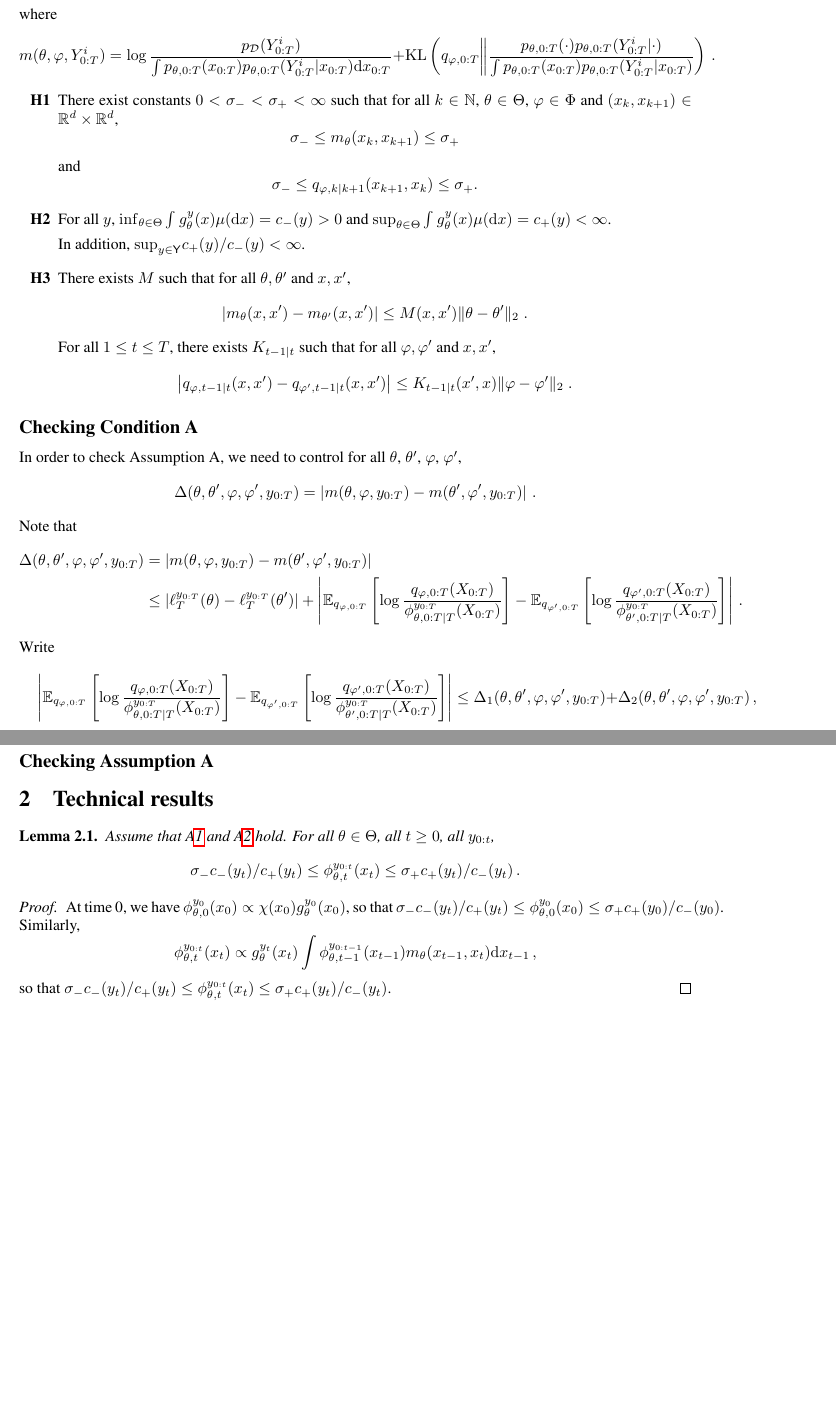
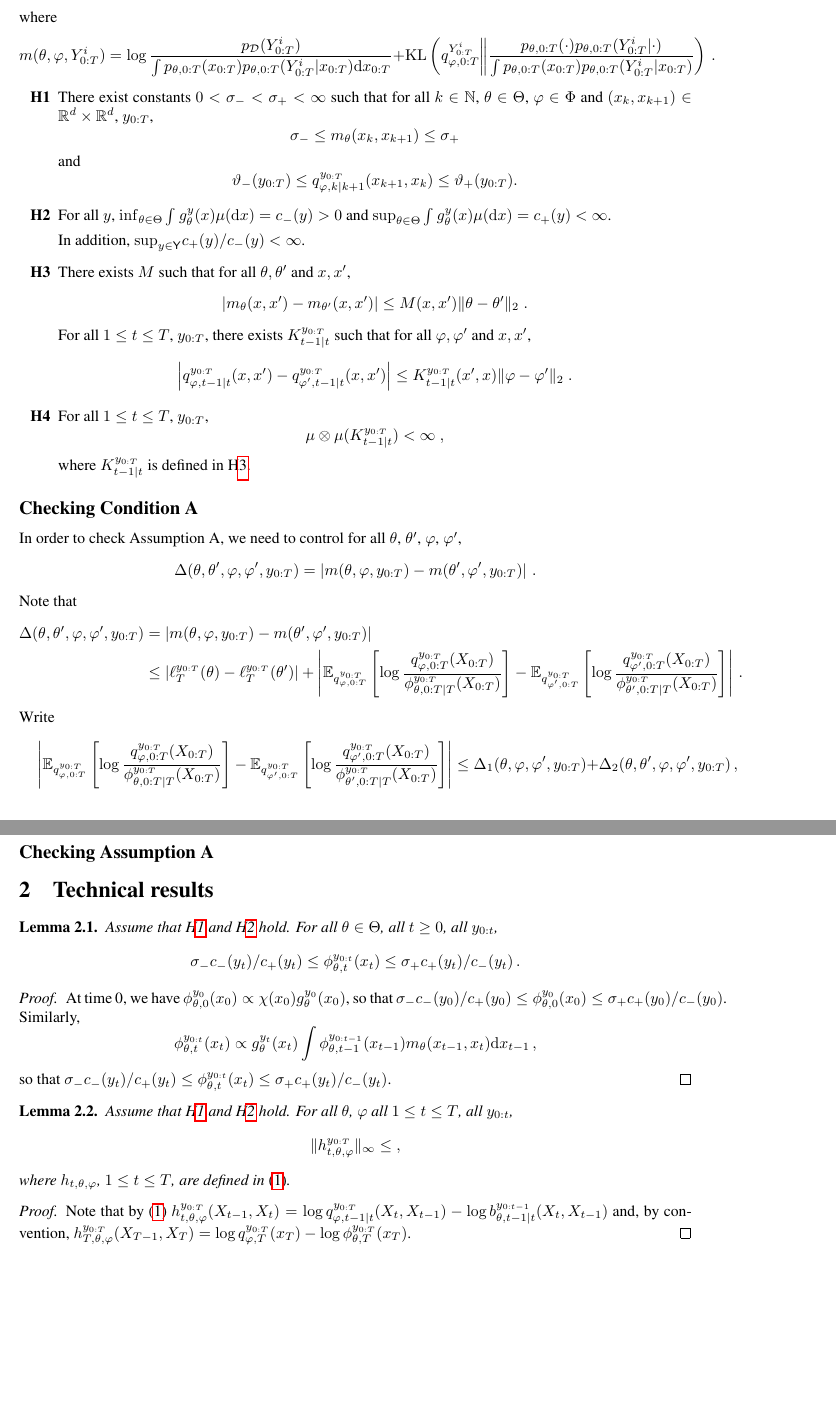
Before and after one commit to sylvainlc/21-variationalhmm, a LaTeX paper (variationalhmm.tex): two parts of pages 2 and 6 of 13, joined at a grey line, cut so that both start at the same text, the shorter picture padded with empty space. Compiled offline with pdfLaTeX.

Commit message:
Update variationalhmm.tex

```diff
--- a/variationalhmm.tex
+++ b/variationalhmm.tex
@@ -67,6 +67,8 @@
 \newcommand{\noshift}{\shiftsymbol^{\precpar}}
 \newcommand{\udlow}{\sigma_-}
 \newcommand{\udup}{\sigma_+}
+\newcommand{\udlowvar}{\vartheta_-}
+\newcommand{\udupvar}{\vartheta_+}
 \newcommand{\retrok}{\boldsymbol{\mathcal{L}}}
 %\newcommand{\intvect}[2]{\llbracket #1, #2 \rrbracket}
 \newcommandx{\bkw}[2][1=]{
@@ -343,18 +345,18 @@ $$
 $$
 where
 $$
-m(\theta,\varphi,Y^i_{0:T}) = \log \frac{p_{\mathcal{D}}(Y^i_{0:T})}{\int p_{\theta,0:T}(x_{0:T})p_{\theta,0:T}(Y^i_{0:T}|x_{0:T}) \rmd x_{0:T}} + \mathrm{KL}\left(q_{\varphi,0:T}\middle\| \frac{p_{\theta,0:T}(\cdot)p_{\theta,0:T}(Y^i_{0:T}|\cdot)}{\int p_{\theta,0:T}(x_{0:T})p_{\theta,0:T}(Y^i_{0:T}|x_{0:T})}\right)\,.
+m(\theta,\varphi,Y^i_{0:T}) = \log \frac{p_{\mathcal{D}}(Y^i_{0:T})}{\int p_{\theta,0:T}(x_{0:T})p_{\theta,0:T}(Y^i_{0:T}|x_{0:T}) \rmd x_{0:T}} + \mathrm{KL}\left(q^{Y^i_{0:T}}_{\varphi,0:T}\middle\| \frac{p_{\theta,0:T}(\cdot)p_{\theta,0:T}(Y^i_{0:T}|\cdot)}{\int p_{\theta,0:T}(x_{0:T})p_{\theta,0:T}(Y^i_{0:T}|x_{0:T})}\right)\,.
 $$
 
 \begin{hypH}
 \label{assum:strong:mixing}
-There exist constants $0 < \udlow < \udup < \infty$ such that for all $k \in \nset$, $\parvec\in\Theta$, $\parvar\in\parvarspace$ and $(x_k, x_{k + 1}) \in \mathbb{R}^d \times \mathbb{R}^d$,
+There exist constants $0 < \udlow < \udup < \infty$ such that for all $k \in \nset$, $\parvec\in\Theta$, $\parvar\in\parvarspace$ and $(x_k, x_{k + 1}) \in \mathbb{R}^d \times \mathbb{R}^d$, $y_{0:T}$,
 $$
     \udlow \leq m_{\parvec}(x_k, x_{k + 1}) \leq \udup
 $$
 and
 $$
-    \udlow \leq  \vd{k\vert k+1}(x_{k+1}, x_{k}) \leq \udup.
+    \udlowvar(y_{0:T}) \leq  \vd{k\vert k+1}^{y_{0:T}}(x_{k+1}, x_{k}) \leq \udupvar(y_{0:T}).
 $$
 \end{hypH}
 
@@ -371,10 +373,19 @@ There exists $M$ such that for all $\theta, \theta'$ and $x,x'$,
 $$
 \left| m_{\theta}(x,x') - m_{\theta'}(x,x')\right| \leq  M(x,x')\|\theta-\theta'\|_2\eqsp.
 $$
-For all $1\leq t \leq T$, there exists $K_{t-1|t}$ such that for all $\varphi, \varphi'$ and $x,x'$,
+For all $1\leq t \leq T$, $y_{0:T}$, there exists $K^{y_{0:T}}_{t-1|t}$ such that for all $\varphi, \varphi'$ and $x,x'$,
 $$
-\left| q_{\varphi,t-1|t}(x,x') - q_{\varphi',t-1|t}(x,x')\right| \leq  K_{t-1|t}(x',x)\|\varphi-\varphi'\|_2\eqsp.
+\left| q^{y_{0:T}}_{\varphi,t-1|t}(x,x') - q^{y_{0:T}}_{\varphi',t-1|t}(x,x')\right| \leq  K^{y_{0:T}}_{t-1|t}(x',x)\|\varphi-\varphi'\|_2\eqsp.
 $$
+\end{hypH}
+
+\begin{hypH}
+\label{assum:moments}
+For all $1\leq t \leq T$, $y_{0:T}$,
+$$
+\mu\otimes\mu(K^{y_{0:T}}_{t-1|t})<\infty\eqsp,
+$$
+where $K^{y_{0:T}}_{t-1|t}$ is defined in H\ref{assum:lip}.
 \end{hypH}
 
 
@@ -386,11 +397,11 @@ $$
 Note that
 \begin{align*}
 \Delta(\theta, \theta', \varphi, \varphi', y_{0:T}) &= \left|m(\theta,\varphi,y_{0:T})  - m(\theta',\varphi',y_{0:T}) \right|\\
-&\leq \left|\ell_T^{y_{0:T}}(\theta) - \ell_T^{y_{0:T}}(\theta')\right| + \left|\mathbb{E}_{q_{\varphi,0:T}}\left[\log \frac{q_{\varphi,0:T}(X_{0:T})}{\phi^{y_{0:T}}_{\theta,0:T|T}(X_{0:T})}\right] - \mathbb{E}_{q_{\varphi',0:T}}\left[\log \frac{q_{\varphi',0:T}(X_{0:T})}{\phi^{y_{0:T}}_{\theta',0:T|T}(X_{0:T})}\right]\right|\,.
+&\leq \left|\ell_T^{y_{0:T}}(\theta) - \ell_T^{y_{0:T}}(\theta')\right| + \left|\mathbb{E}_{q^{y_{0:T}}_{\varphi,0:T}}\left[\log \frac{q^{y_{0:T}}_{\varphi,0:T}(X_{0:T})}{\phi^{y_{0:T}}_{\theta,0:T|T}(X_{0:T})}\right] - \mathbb{E}_{q^{y_{0:T}}_{\varphi',0:T}}\left[\log \frac{q^{y_{0:T}}_{\varphi',0:T}(X_{0:T})}{\phi^{y_{0:T}}_{\theta',0:T|T}(X_{0:T})}\right]\right|\,.
 \end{align*}
 Write
 \begin{multline*}
-\left|\mathbb{E}_{q_{\varphi,0:T}}\left[\log \frac{q_{\varphi,0:T}(X_{0:T})}{\phi^{y_{0:T}}_{\theta,0:T|T}(X_{0:T})}\right] - \mathbb{E}_{q_{\varphi',0:T}}\left[\log \frac{q_{\varphi',0:T}(X_{0:T})}{\phi^{y_{0:T}}_{\theta',0:T|T}(X_{0:T})}\right]\right| \leq \Delta_1(\theta, \theta', \varphi, \varphi', y_{0:T}) + \Delta_2(\theta, \theta', \varphi, \varphi', y_{0:T})\,,
+\left|\mathbb{E}_{q^{y_{0:T}}_{\varphi,0:T}}\left[\log \frac{q^{y_{0:T}}_{\varphi,0:T}(X_{0:T})}{\phi^{y_{0:T}}_{\theta,0:T|T}(X_{0:T})}\right] - \mathbb{E}_{q^{y_{0:T}}_{\varphi',0:T}}\left[\log \frac{q^{y_{0:T}}_{\varphi',0:T}(X_{0:T})}{\phi^{y_{0:T}}_{\theta',0:T|T}(X_{0:T})}\right]\right| \leq \Delta_1(\theta, \varphi, \varphi', y_{0:T}) + \Delta_2(\theta, \theta', \varphi, \varphi', y_{0:T})\,,
 \end{multline*}
 where
 \begin{align*}
@@ -554,17 +565,29 @@ This yields
 \section{Technical results}
 \begin{lemma}
 \label{lem:bound:filter}
-Assume that A\ref{assum:transition:hmm} and A\ref{assum:bound:likelihood} hold. For all $\theta\in\Theta$,  all $t\geq 0$, all $y_{0:t}$,
+Assume that H\ref{assum:transition:hmm} and H\ref{assum:bound:likelihood} hold. For all $\theta\in\Theta$,  all $t\geq 0$, all $y_{0:t}$,
 $$
 \sigma_- c_-(y_t)/c_+(y_t)\leq \phi^{y_{0:t}}_{\theta,t}(x_{t})\leq \sigma_+ c_+(y_t)/c_-(y_t)\,.
 $$
 \end{lemma}
 \begin{proof}
-At time 0, we have $\phi^{y_{0}}_{\theta,0}(x_{0}) \propto \chi(x_0)g^{y_0}_\theta(x_0)$, so that $\sigma_- c_-(y_t)/c_+(y_t)\leq \phi^{y_{0}}_{\theta,0}(x_{0})\leq \sigma_+ c_+(y_0)/c_-(y_0)$. Similarly,
+At time 0, we have $\phi^{y_{0}}_{\theta,0}(x_{0}) \propto \chi(x_0)g^{y_0}_\theta(x_0)$, so that $\sigma_- c_-(y_0)/c_+(y_0)\leq \phi^{y_{0}}_{\theta,0}(x_{0})\leq \sigma_+ c_+(y_0)/c_-(y_0)$. Similarly,
 $$
 \phi^{y_{0:t}}_{\theta,t}(x_{t}) \propto g^{y_t}_\theta(x_t)\int \phi^{y_{0:t-1}}_{\theta,t-1}(x_{t-1})m_\theta(x_{t-1},x_t)\rmd x_{t-1}\,,
 $$
 so that $\sigma_- c_-(y_t)/c_+(y_t)\leq \phi^{y_{0:t}}_{\theta,t}(x_{t})\leq \sigma_+ c_+(y_t)/c_-(y_t)$.
+\end{proof}
+
+\begin{lemma}
+\label{lem:bound:addfunc}
+Assume that H\ref{assum:transition:hmm} and H\ref{assum:bound:likelihood} hold. For all $\theta$, $\varphi$  all $1\leq t\leq T$, all $y_{0:t}$,
+$$
+\|h^{y_{0:T}}_{t,\theta,\varphi}\|_\infty \leq \eqsp,
+$$
+where $h_{t,\theta,\varphi}$, $1\leq t\leq T$,  are defined in \eqref{eq:def:addfunc}.
+\end{lemma}
+\begin{proof}
+Note that by \eqref{eq:def:addfunc} $h^{y_{0:T}}_{t,\theta,\varphi}(X_{t-1},X_t) = \log q^{y_{0:T}}_{\varphi,t-1|t}(X_t,X_{t-1}) - \log b^{y_{0:t-1}}_{\theta,t-1|t}(X_t,X_{t-1})$ and, by convention,  $h^{y_{0:T}}_{T,\theta,\varphi}(X_{T-1},X_T) = \log q^{y_{0:T}}_{\varphi,T}(x_T) - \log \phi^{y_{0:T}}_{\theta,T}(x_T)$.
 \end{proof}
 
 \clearpage
```
Also changed, not shown: variationalhmm.tex (50 more changed lines).
